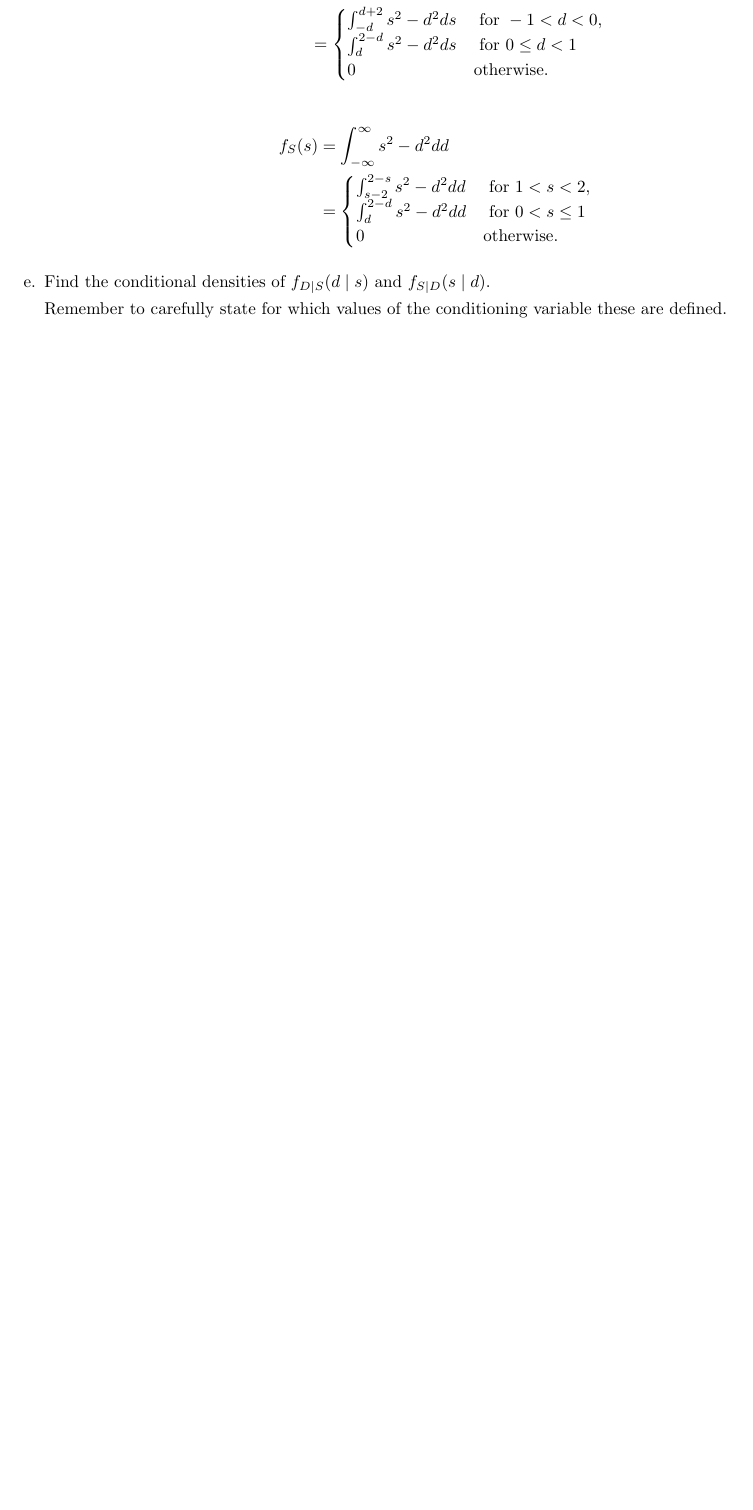
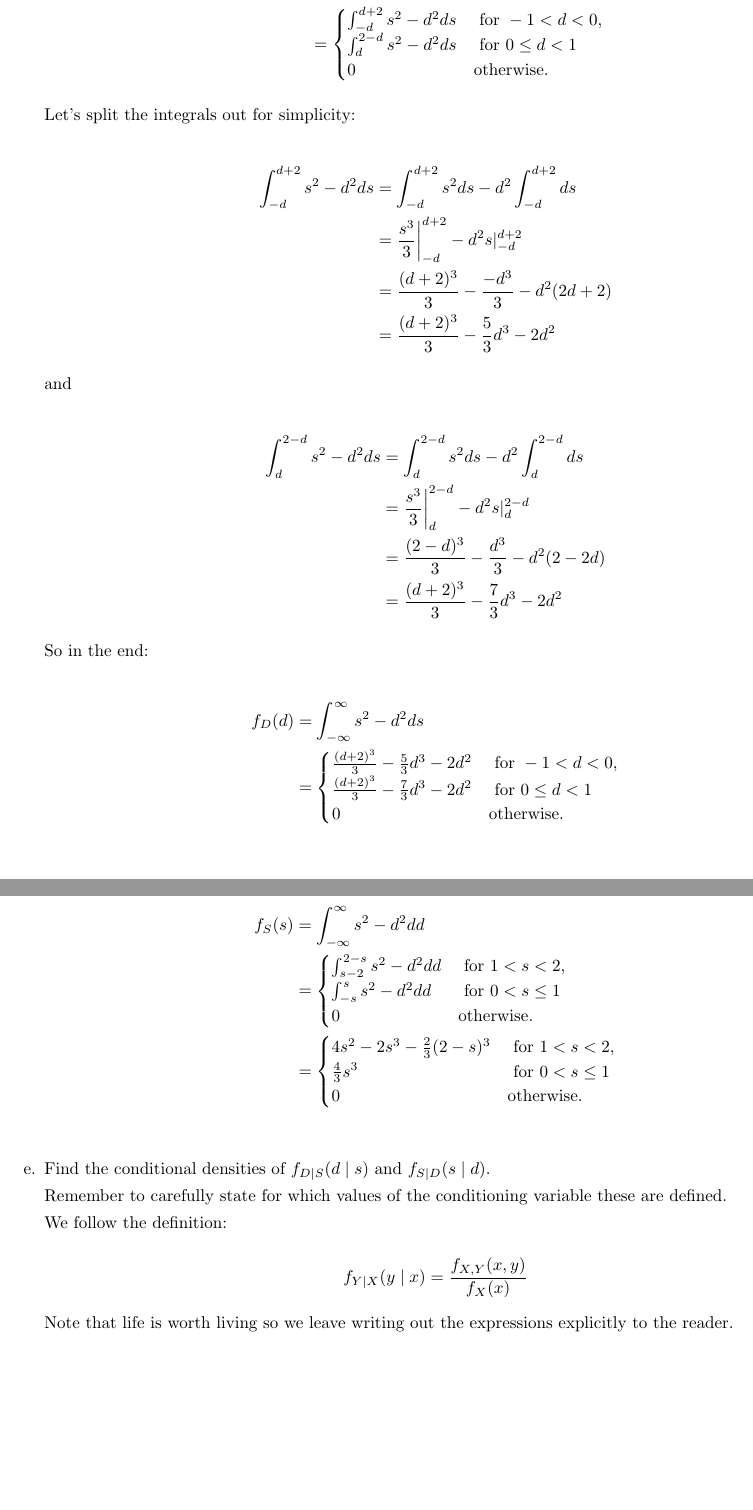
Before and after one commit to DinoBektesevic/STATS509, a LaTeX thesis (STATS509/HW4/HW4_DinoBektesevic.tex): part of page 10 of 12 before the commit and two parts of pages 10 and 11 of 13 after it, the two joined at a grey line, cut so that both start at the same text, the shorter picture padded with empty space. Compiled offline with pdfLaTeX.

Commit message:
Updates from Overleaf

```diff
--- a/STATS509/HW4/HW4_DinoBektesevic.tex
+++ b/STATS509/HW4/HW4_DinoBektesevic.tex
@@ -381,18 +381,61 @@ Let $D=(X-Y)$ and $S=(X+Y)$.
        \end{cases}
     \end{align*}
 
+    Let's split the integrals out for simplicity:
+
+    \begin{align*}
+        \int_{-d}^{d+2} s^2 - d^2 ds &=  \int_{-d}^{d+2} s^2 ds -  d^2\int_{-d}^{d+2} ds \\
+        &= \frac{s^3}{3}\bigg |_{-d}^{d+2} - d^2 s|_{-d}^{d+2} \\
+        &= \frac{(d+2)^3}{3} - \frac{-d^3}{3} - d^2(2d+2) \\
+        &= \frac{(d+2)^3}{3} - \frac{5}{3} d^3 - 2d^2
+    \end{align*}
+
+    and
+
+    \begin{align*}
+        \int_{d}^{2-d} s^2 - d^2 ds &=  \int_{d}^{2-d} s^2 ds -  d^2\int_{d}^{2-d} ds \\
+        &= \frac{s^3}{3}\bigg |_{d}^{2-d} - d^2 s|_{d}^{2-d} \\
+        &= \frac{(2-d)^3}{3} - \frac{d^3}{3} - d^2(2-2d) \\
+        &= \frac{(d+2)^3}{3} - \frac{7}{3} d^3 - 2d^2
+    \end{align*}
+
+    So in the end:
+
+    \begin{align*}
+    f_{D}(d) &= \int_{-\infty}^\infty s^2 - d^2 ds \\
+    &= \begin{cases}
+       \frac{(d+2)^3}{3} - \frac{5}{3} d^3 - 2d^2 &\hbox{ for } -1 < d < 0, \\
+       \frac{(d+2)^3}{3} - \frac{7}{3} d^3 - 2d^2   &\hbox{ for } 0\leq d < 1 \\
+       0 &\hbox{otherwise.}
+       \end{cases}
+    \end{align*}
+
+    \newpage
+    We repeat the same for $f_{S}(s)$ and get something like:
+
     \begin{align*}
     f_{S}(s) &= \int_{-\infty}^\infty s^2 - d^2 dd \\
     &= \begin{cases}
        \int_{s-2}^{2-s} s^2 - d^2 dd &\hbox{ for } 1 < s < 2, \\
-       \int_{d}^{2-d} s^2 - d^2 dd  &\hbox{ for } 0 < s\leq 1 \\
+       \int_{-s}^{s} s^2 - d^2 dd  &\hbox{ for } 0 < s\leq 1 \\
        0 &\hbox{otherwise.}
-       \end{cases}
+       \end{cases} \\
+    &= \begin{cases}
+       4s^2 - 2s^3 - \frac{2}{3}(2-s)^3 &\hbox{ for }  1 < s < 2, \\
+       \frac{4}{3}s^3  &\hbox{ for } 0 < s\leq 1 \\
+       0 &\hbox{otherwise.}
+       \end{cases} \\
     \end{align*}
 
 
     \item Find the conditional densities of $f_{D|S}(d\mid s)$ and $f_{S|D}(s\mid d)$.\par
     Remember to carefully state for which values of the conditioning variable these are defined.
+
+    We follow the definition:
+
+    $$f_{Y\mid X}(y \mid x) = \frac{f_{X, Y}(x, y)}{f_X(x)}$$
+
+    Note that life is worth living so we leave writing out the expressions explicitly to the reader.
 
 
 \end{enumerate}
```
Also changed, not shown: STATS509/HW4/HW4_DinoBektesevic.tex (14 more changed lines).
